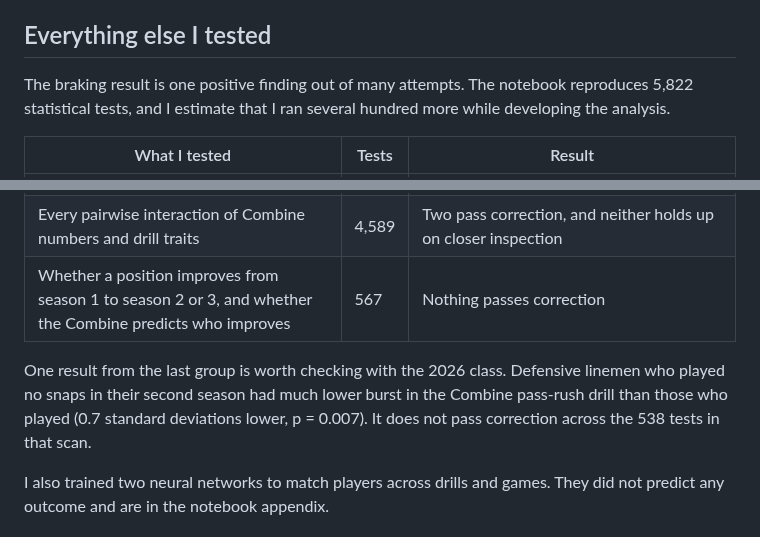
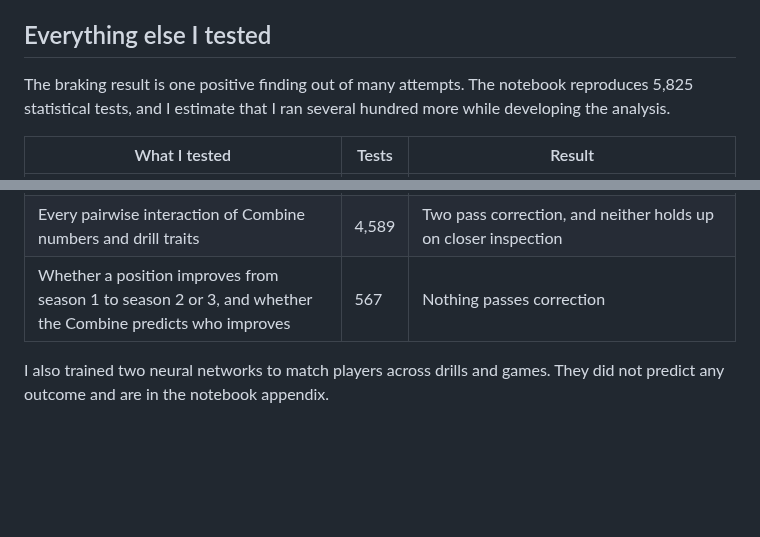
Before and after one commit to alexanderschatzberg/nfl-big-data-bowl-2027, a Markdown page: report/writeup.md, 2 parts joined by grey strips. Drawn GitHub-style; blank space fills up the shorter version.

```diff
--- a/report/writeup.md
+++ b/report/writeup.md
@@ -97,7 +99,7 @@ The Combine measurement is therefore doing its job, and the weak link is between
 
 ## Everything else I tested
 
-The braking result is one positive finding out of many attempts. The notebook reproduces 5,822 statistical tests, and I estimate that I ran several hundred more while developing the analysis.
+The braking result is one positive finding out of many attempts. The notebook reproduces 5,825 statistical tests, and I estimate that I ran several hundred more while developing the analysis.
 
 | What I tested | Tests | Result |
 |---|---|---|
@@ -108,8 +110,6 @@ The braking result is one positive finding out of many attempts. The notebook re
 | Whether drill traits predict route or alignment usage | 17 | No relationship |
 | Every pairwise interaction of Combine numbers and drill traits | 4,589 | Two pass correction, and neither holds up on closer inspection |
 | Whether a position improves from season 1 to season 2 or 3, and whether the Combine predicts who improves | 567 | Nothing passes correction |
-
-One result from the last group is worth checking with the 2026 class. Defensive linemen who played no snaps in their second season had much lower burst in the Combine pass-rush drill than those who played (0.7 standard deviations lower, p = 0.007). It does not pass correction across the 538 tests in that scan.
 
 I also trained two neural networks to match players across drills and games. They did not predict any outcome and are in the notebook appendix.
 
```
Also changed, not shown: other parts of report/writeup.md (+6 -4 lines), report/submission.md (+2 -2 lines), report/figures/fig3_benchmark.png, 5 other files.
